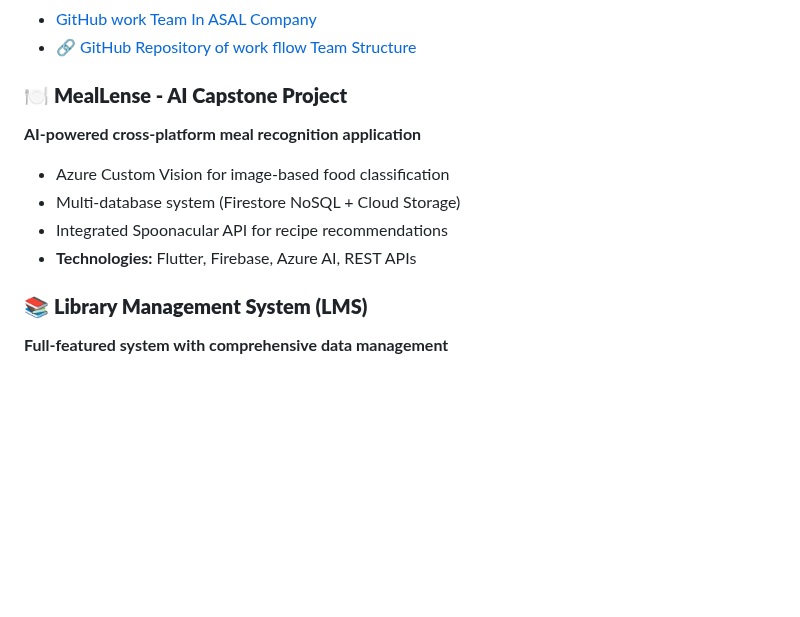
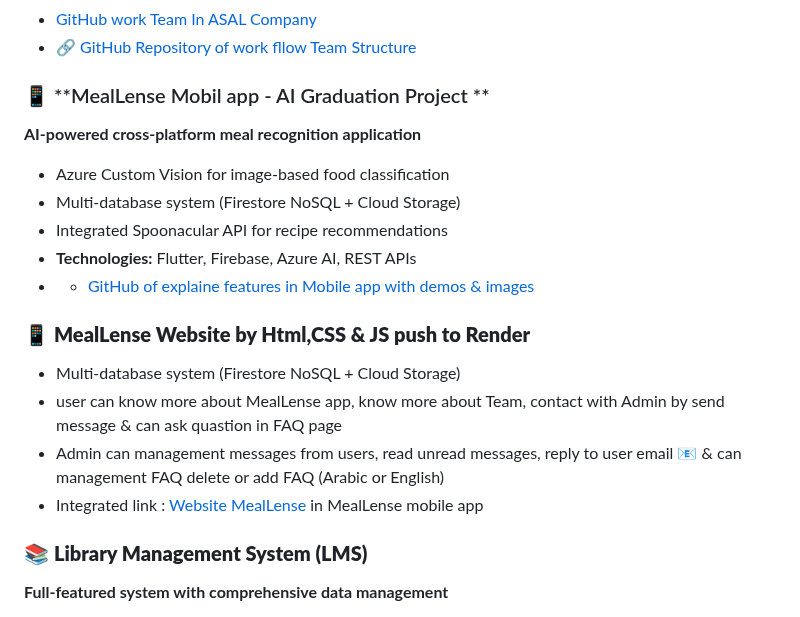
Before and after one commit to layanbuirat/layanbuirat, a Markdown page: README.md, the part around the change. GitHub-like rendering; blank space fills up the shorter version.

```diff
--- a/README.md
+++ b/README.md
@@ -315,12 +315,20 @@
 - [GitHub work Team In ASAL Company](https://github.com/layanbuirat/academic-assistant-ai)
 - 🔗 [GitHub Repository of work fllow Team Structure](https://github.com/layanbuirat/Azure-Document-Intelligence-Azure-AI-Language-OpenAI-Processing-Workflow)
 
-### 🍽️ **MealLense - AI Capstone Project**
+### 📱 **MealLense Mobil app  - AI Graduation Project **
 **AI-powered cross-platform meal recognition application**
 - Azure Custom Vision for image-based food classification
 - Multi-database system (Firestore NoSQL + Cloud Storage)
 - Integrated Spoonacular API for recipe recommendations
 - **Technologies:** Flutter, Firebase, Azure AI, REST APIs
+- - [GitHub of explaine features in Mobile app with demos & images ](https://github.com/layanbuirat/Graduation-Project-MealLense-Mobile-App-with-Website-Development-FAQ-Message-management-)
+
+### 📱 **MealLense Website by Html,CSS & JS push to Render**
+- Multi-database system (Firestore NoSQL + Cloud Storage)
+- user can know more about MealLense app,  know more about Team, contact with Admin by send message & can ask quastion in FAQ page
+- Admin can management messages from users, read unread messages, reply to user email 📧 & can management FAQ delete or add FAQ (Arabic or English)
+- Integrated link : [Website MealLense ](https://meallense-website-help.onrender.com) in MealLense mobile app
+
 
 ### 📚 **Library Management System (LMS)**
 **Full-featured system with comprehensive data management**
```
